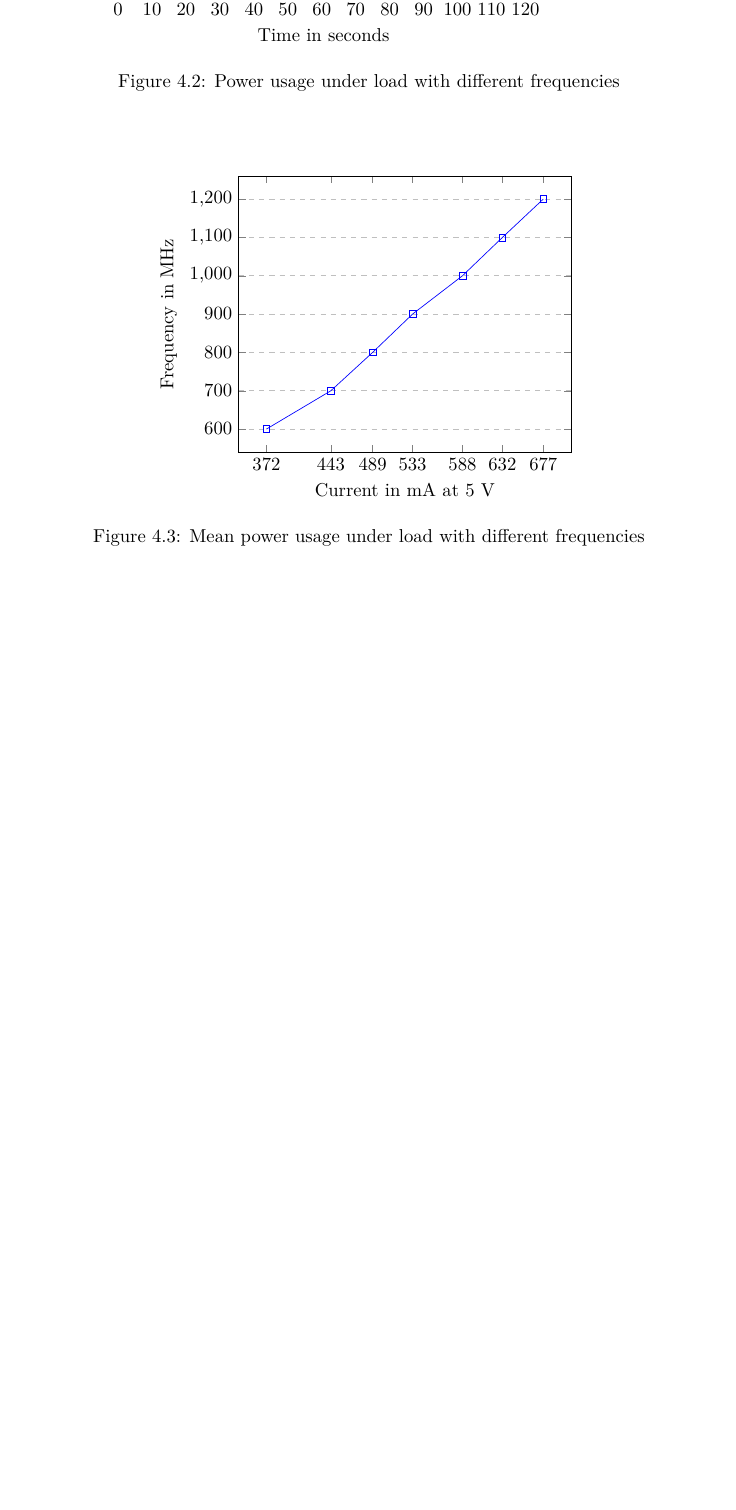
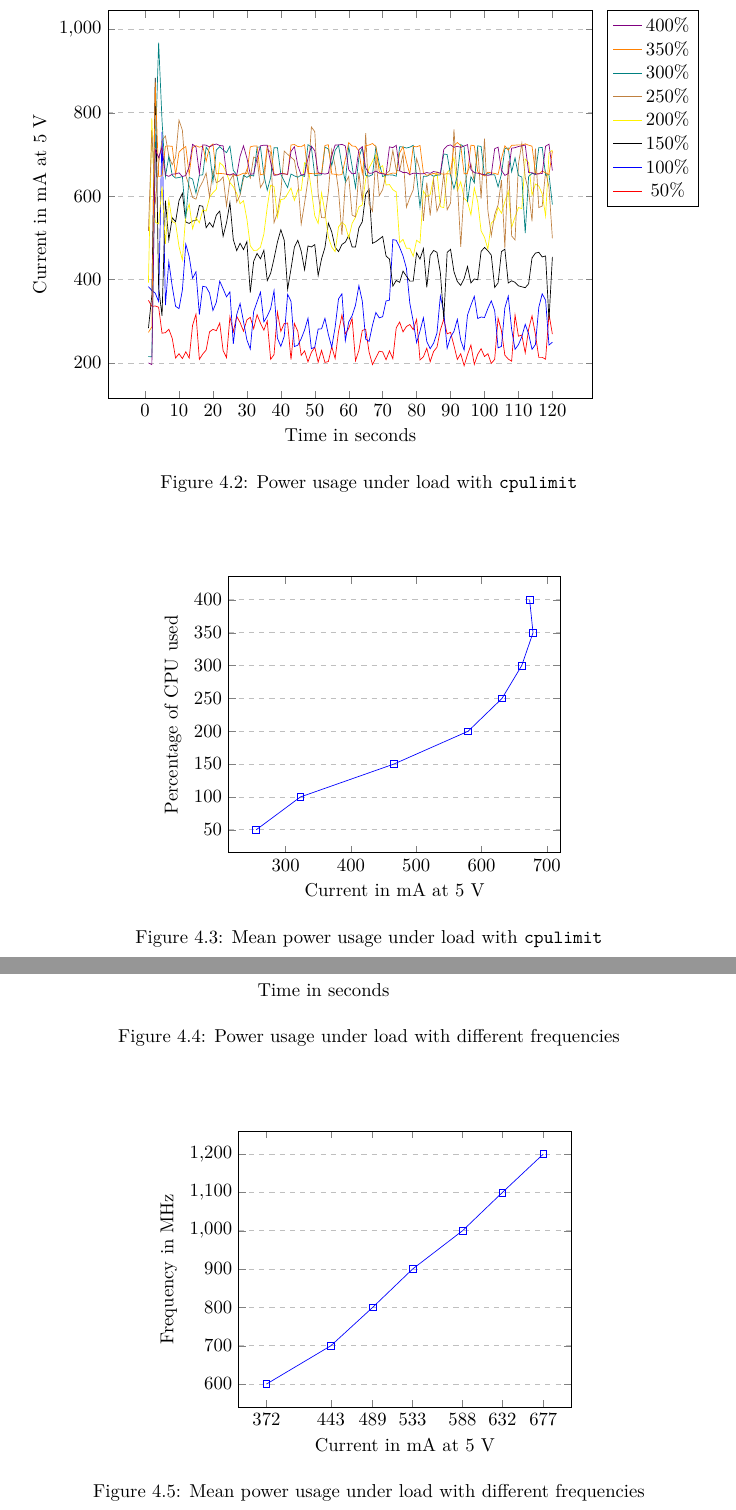
Before and after one commit to birnbaum/marvin_bachelors_thesis, a LaTeX thesis (thesis/thesis.tex, which reads thesis/testbed.tex): part of page 15 of 21 before the commit and two parts of pages 15 and 16 of 22 after it, the two joined at a grey line, cut at the place of the change, the shorter picture padded with empty space. Compiled offline with pdfLaTeX.

Commit message:
added, moved plots

```diff
--- a/thesis/testbed.tex
+++ b/thesis/testbed.tex
@@ -84,6 +84,35 @@ approach to control total energy consumption.
 
 \subsection{DVFS versus \texttt{cpulimit}}
 
+\begin{figure}
+    \centering
+    \input{./plots/cpulimit_load}
+    \caption{Power usage under load with \texttt{cpulimit}}
+    \label{fig:cpulimit_load}
+\end{figure}
+
+\begin{figure}
+    \centering
+    \input{./plots/cpulimit_mean}
+    \caption{Mean power usage under load with \texttt{cpulimit}}
+    \label{fig:cpulimit_mean}
+\end{figure}
+
+\begin{figure}
+    \centering
+    \input{./plots/freq_load}
+    \caption{Power usage under load with different frequencies}
+    \label{fig:freq_load}
+\end{figure}
+
+\begin{figure}
+    \centering
+    \input{./plots/freq_mean}
+    \caption{Mean power usage under load with different frequencies}
+    \label{fig:freq_mean}
+\end{figure}
+
+
 \subsection{Scaling the Output of the PV Modules}
 
 The PV modules utilized in this version of the testbed are also distributed by
@@ -107,16 +135,3 @@ requirements for a testbed are still met, as presented in section
-\begin{figure}
-    \centering
-    \input{./plots/freq_load}
-    \caption{Power usage under load with different frequencies}
-    \label{fig:load}
-\end{figure}
-
-\begin{figure}
-    \centering
-    \input{./plots/freq_mean}
-    \caption{Mean power usage under load with different frequencies}
-    \label{fig:mean}
-\end{figure}
 
 \subsection{The Approach}
 
```
Also changed, not shown: thesis/plots/cpulimit_load.tex (+2 -2 lines), thesis/testbed.tex (23 more changed lines).
